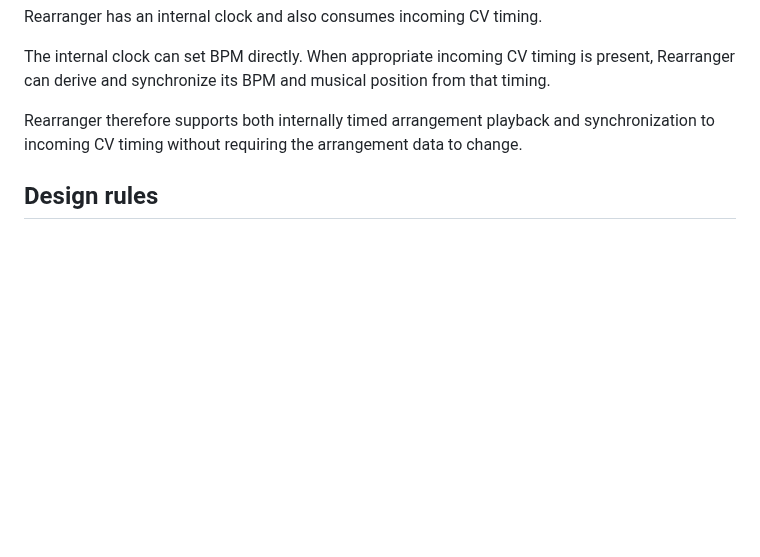
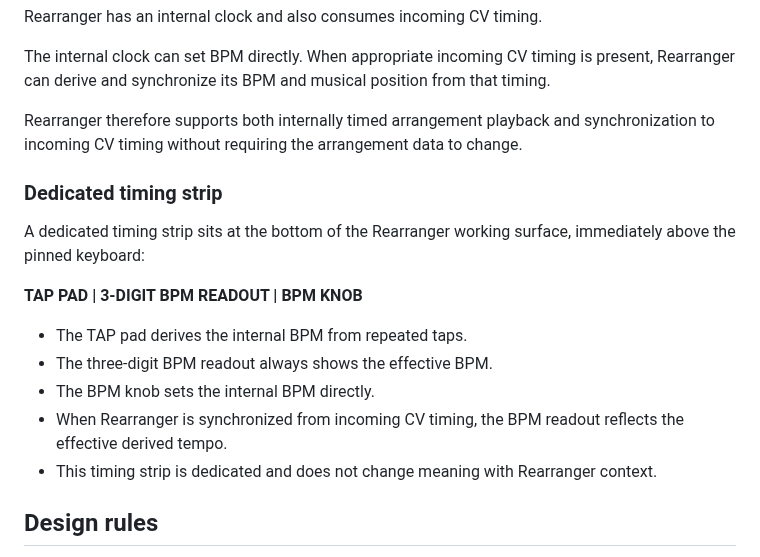
Before and after one commit to LuckyNate/MultiSynth, a Markdown page: docs/REARRANGER.md, the part around the change. GitHub-like rendering; blank space fills up the shorter version.

Commit message:
Add Rearranger timing strip canon

```diff
--- a/docs/REARRANGER.md
+++ b/docs/REARRANGER.md
@@ -194,6 +194,18 @@ The internal clock can set BPM directly. When appropriate incoming CV timing is
 
 Rearranger therefore supports both internally timed arrangement playback and synchronization to incoming CV timing without requiring the arrangement data to change.
 
+### Dedicated timing strip
+
+A dedicated timing strip sits at the bottom of the Rearranger working surface, immediately above the pinned keyboard:
+
+**TAP PAD | 3-DIGIT BPM READOUT | BPM KNOB**
+
+- The TAP pad derives the internal BPM from repeated taps.
+- The three-digit BPM readout always shows the effective BPM.
+- The BPM knob sets the internal BPM directly.
+- When Rearranger is synchronized from incoming CV timing, the BPM readout reflects the effective derived tempo.
+- This timing strip is dedicated and does not change meaning with Rearranger context.
+
 ## Design rules
 
 1. Keep musical content separate from sound-source assignment where applicable.
```
